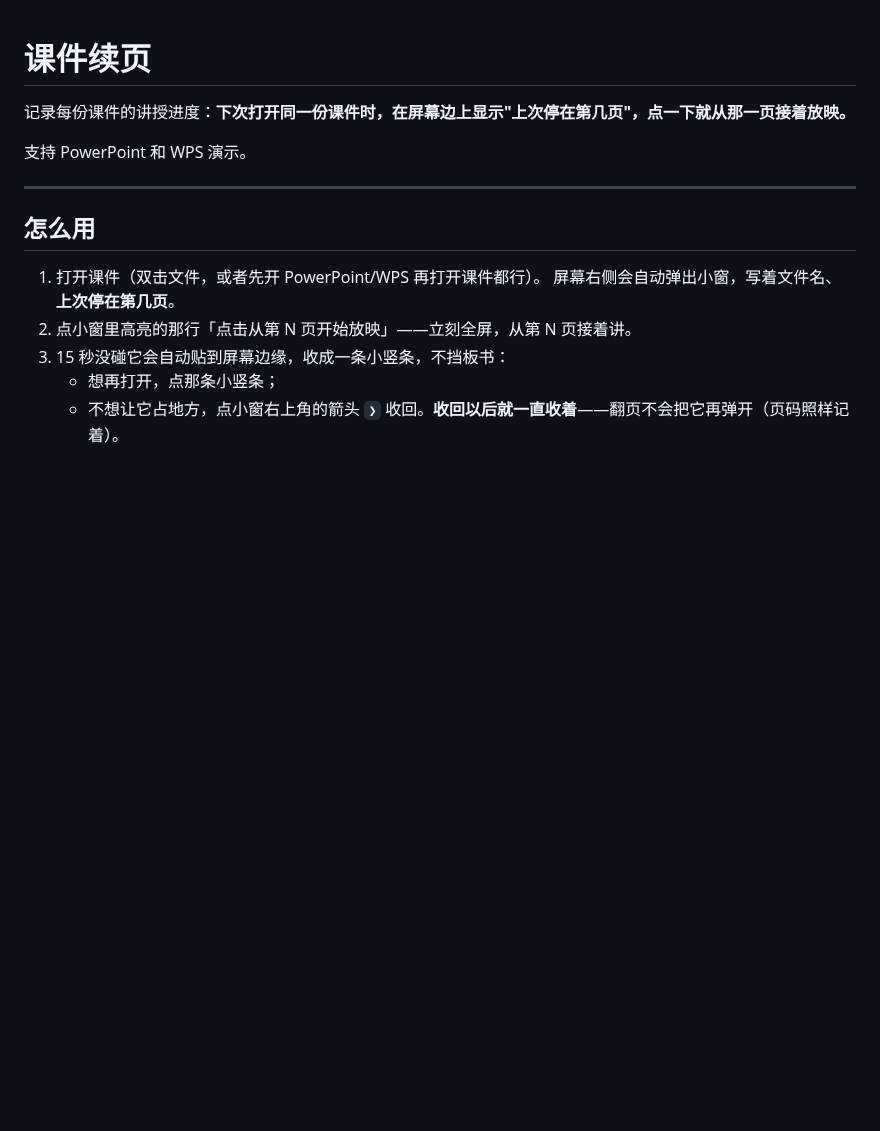
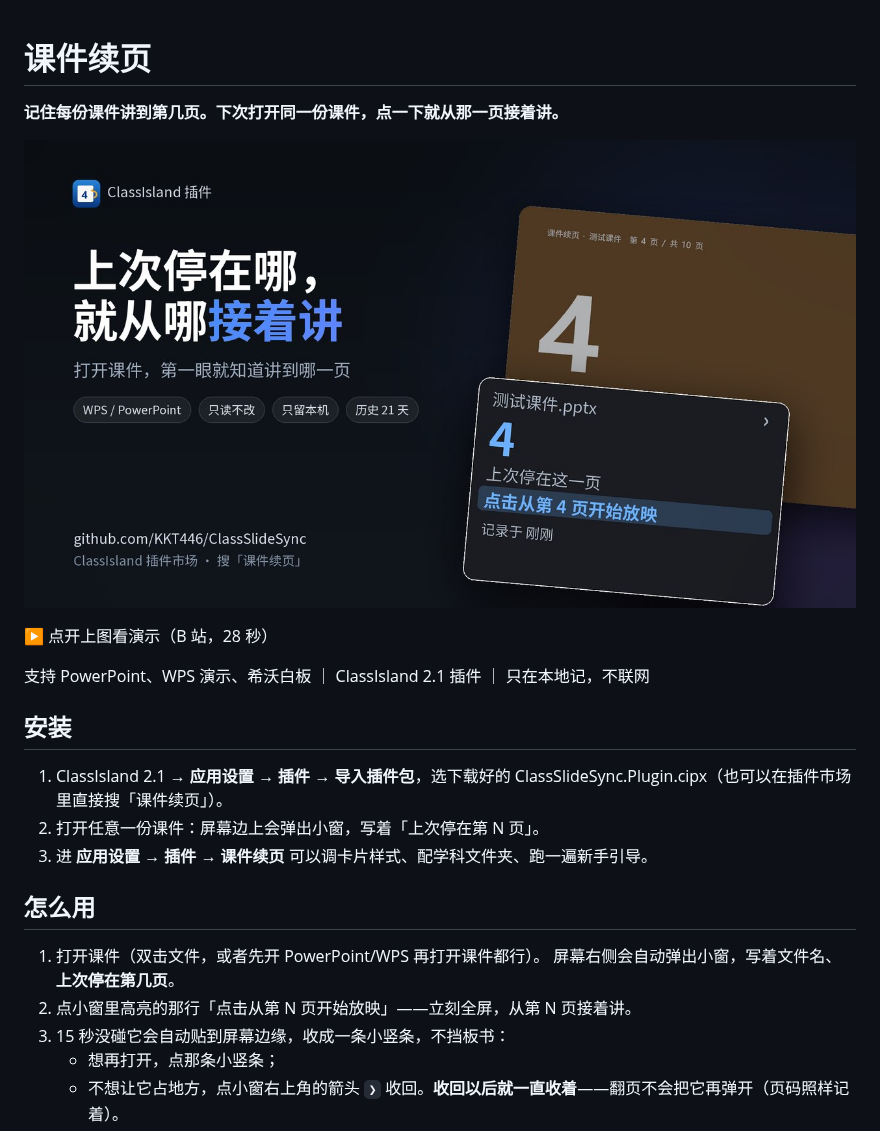
Before and after one commit to kkt446/ClassSlideSync, a Markdown page: README.md, the part around the change. Drawn GitHub-style; pictures changed too: images/cover.jpg (added); blank space fills up the shorter version.

Commit message:
README: 首屏放演示视频、安装三步与封面图

```diff
--- a/README.md
+++ b/README.md
@@ -1,10 +1,18 @@
 # 课件续页
 
-记录每份课件的讲授进度：**下次打开同一份课件时，在屏幕边上显示"上次停在第几页"，点一下就从那一页接着放映。**
+**记住每份课件讲到第几页。下次打开同一份课件，点一下就从那一页接着讲。**
 
-支持 PowerPoint 和 WPS 演示。
+[![课件续页：上次停在哪，就从哪接着讲（ClassIsland 插件）](images/cover.jpg)](https://www.bilibili.com/video/BV19Xng6uEWf)
 
-***
+▶ 点开上图看演示（B 站，28 秒）
+
+支持 PowerPoint、WPS 演示、希沃白板 ｜ ClassIsland 2.1 插件 ｜ 只在本地记，不联网
+
+## 安装
+
+1. ClassIsland 2.1 → **应用设置 → 插件 → 导入插件包**，选下载好的 ClassSlideSync.Plugin.cipx（也可以在插件市场里直接搜「课件续页」）。
+2. 打开任意一份课件：屏幕边上会弹出小窗，写着「上次停在第 N 页」。
+3. 进 **应用设置 → 插件 → 课件续页** 可以调卡片样式、配学科文件夹、跑一遍新手引导。
 
 ## 怎么用
 
```
